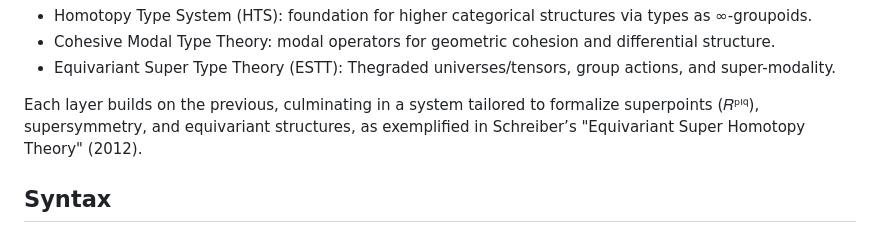
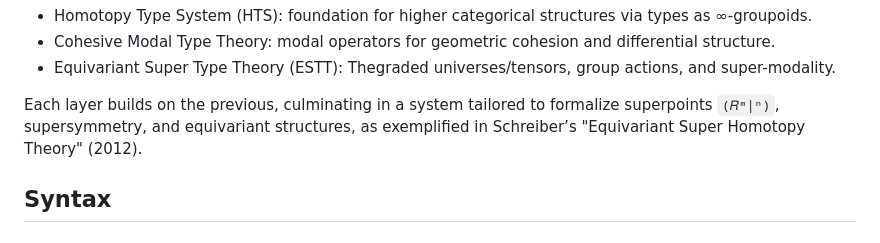
Before and after one commit to groupoid/urs, a Markdown page: README.md, the part around the change. GitHub-like rendering.

```diff
--- a/README.md
+++ b/README.md
@@ -22,7 +22,7 @@ type theory into a framework capable of capturing homotopy, cohesion, and superg
 * Equivariant Super Type Theory (ESTT): Thegraded universes/tensors, group actions, and super-modality.
 
 Each layer builds on the previous, culminating in a system tailored to
-formalize superpoints (𝑅ᵖᴵ𐞥), supersymmetry, and equivariant structures,
+formalize superpoints `(𝑅ᵐ|ⁿ)`, supersymmetry, and equivariant structures,
 as exemplified in Schreiber’s "Equivariant Super Homotopy Theory" (2012).
 
 ## Syntax
```
